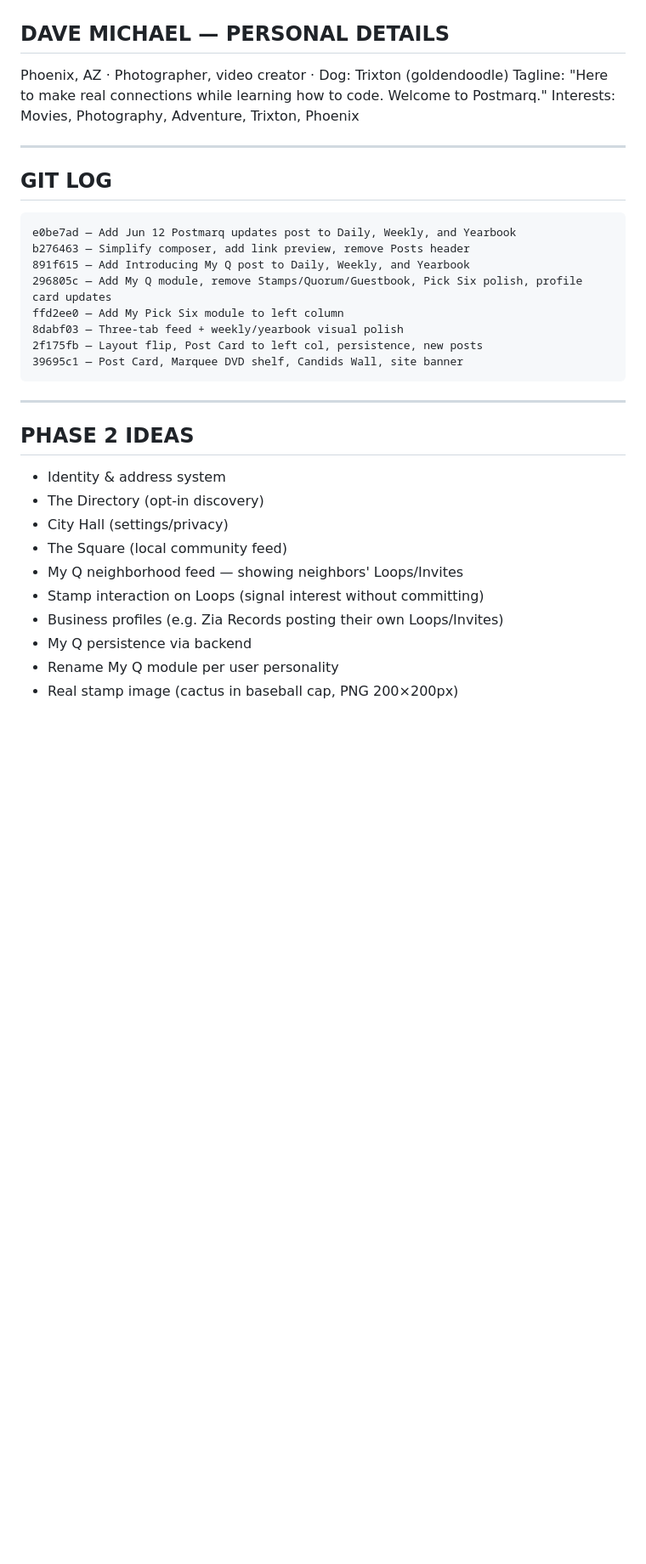
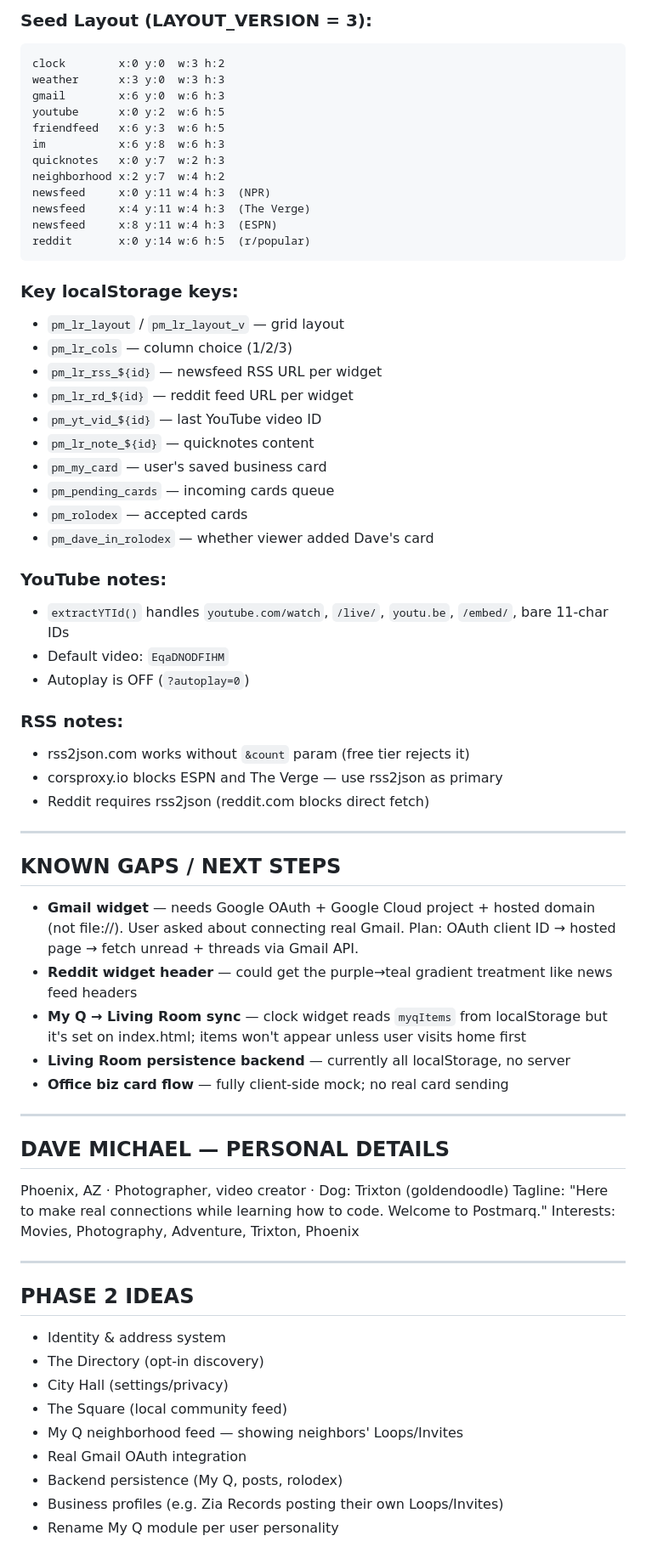
Before and after one commit to postmarqadmin/postmarq, a Markdown page: HANDOFF.md, the part around one of its changes. Shown at 85% size. Rendered like a GitHub page; blank space fills up the shorter version.

````diff
--- a/HANDOFF.md
+++ b/HANDOFF.md
@@ -90,22 +118,56 @@ Type `p\` to create a new permanent post. Asks for text + media + date, inserts
+### Seed Layout (LAYOUT_VERSION = 3):
+```
+clock        x:0 y:0  w:3 h:2
+weather      x:3 y:0  w:3 h:3
+gmail        x:6 y:0  w:6 h:3
+youtube      x:0 y:2  w:6 h:5
+friendfeed   x:6 y:3  w:6 h:5
+im           x:6 y:8  w:6 h:3
+quicknotes   x:0 y:7  w:2 h:3
+neighborhood x:2 y:7  w:4 h:2
+newsfeed     x:0 y:11 w:4 h:3  (NPR)
+newsfeed     x:4 y:11 w:4 h:3  (The Verge)
+newsfeed     x:8 y:11 w:4 h:3  (ESPN)
+reddit       x:0 y:14 w:6 h:5  (r/popular)
+```
+
+### Key localStorage keys:
+- `pm_lr_layout` / `pm_lr_layout_v` — grid layout
+- `pm_lr_cols` — column choice (1/2/3)
+- `pm_lr_rss_${id}` — newsfeed RSS URL per widget
+- `pm_lr_rd_${id}` — reddit feed URL per widget
+- `pm_yt_vid_${id}` — last YouTube video ID
+- `pm_lr_note_${id}` — quicknotes content
+- `pm_my_card` — user's saved business card
+- `pm_pending_cards` — incoming cards queue
+- `pm_rolodex` — accepted cards
+- `pm_dave_in_rolodex` — whether viewer added Dave's card
+
+### YouTube notes:
+- `extractYTId()` handles `youtube.com/watch`, `/live/`, `youtu.be`, `/embed/`, bare 11-char IDs
+- Default video: `EqaDNODFIHM`
+- Autoplay is OFF (`?autoplay=0`)
+
+### RSS notes:
+- rss2json.com works without `&count` param (free tier rejects it)
+- corsproxy.io blocks ESPN and The Verge — use rss2json as primary
+- Reddit requires rss2json (reddit.com blocks direct fetch)
+
+---
+
+## KNOWN GAPS / NEXT STEPS
+- **Gmail widget** — needs Google OAuth + Google Cloud project + hosted domain (not file://). User asked about connecting real Gmail. Plan: OAuth client ID → hosted page → fetch unread + threads via Gmail API.
+- **Reddit widget header** — could get the purple→teal gradient treatment like news feed headers
+- **My Q → Living Room sync** — clock widget reads `myqItems` from localStorage but it's set on index.html; items won't appear unless user visits home first
+- **Living Room persistence backend** — currently all localStorage, no server
+- **Office biz card flow** — fully client-side mock; no real card sending
+
+---
 
 ## DAVE MICHAEL — PERSONAL DETAILS
 Phoenix, AZ · Photographer, video creator · Dog: Trixton (goldendoodle)
 Tagline: "Here to make real connections while learning how to code. Welcome to Postmarq."
 Interests: Movies, Photography, Adventure, Trixton, Phoenix
-
----
-
-## GIT LOG
-```
-e0be7ad — Add Jun 12 Postmarq updates post to Daily, Weekly, and Yearbook
-b276463 — Simplify composer, add link preview, remove Posts header
-891f615 — Add Introducing My Q post to Daily, Weekly, and Yearbook
-296805c — Add My Q module, remove Stamps/Quorum/Guestbook, Pick Six polish, profile card updates
-ffd2ee0 — Add My Pick Six module to left column
-8dabf03 — Three-tab feed + weekly/yearbook visual polish
-2f175fb — Layout flip, Post Card to left col, persistence, new posts
-39695c1 — Post Card, Marquee DVD shelf, Candids Wall, site banner
-```
 
 ---
 
@@ -115,8 +177,7 @@ ffd2ee0 — Add My Pick Six module to left column
 - City Hall (settings/privacy)
 - The Square (local community feed)
 - My Q neighborhood feed — showing neighbors' Loops/Invites
-- Stamp interaction on Loops (signal interest without committing)
+- Real Gmail OAuth integration
+- Backend persistence (My Q, posts, rolodex)
 - Business profiles (e.g. Zia Records posting their own Loops/Invites)
-- My Q persistence via backend
 - Rename My Q module per user personality
-- Real stamp image (cactus in baseball cap, PNG 200×200px)
````
Also changed, not shown: other parts of HANDOFF.md (+91 -63 lines).
